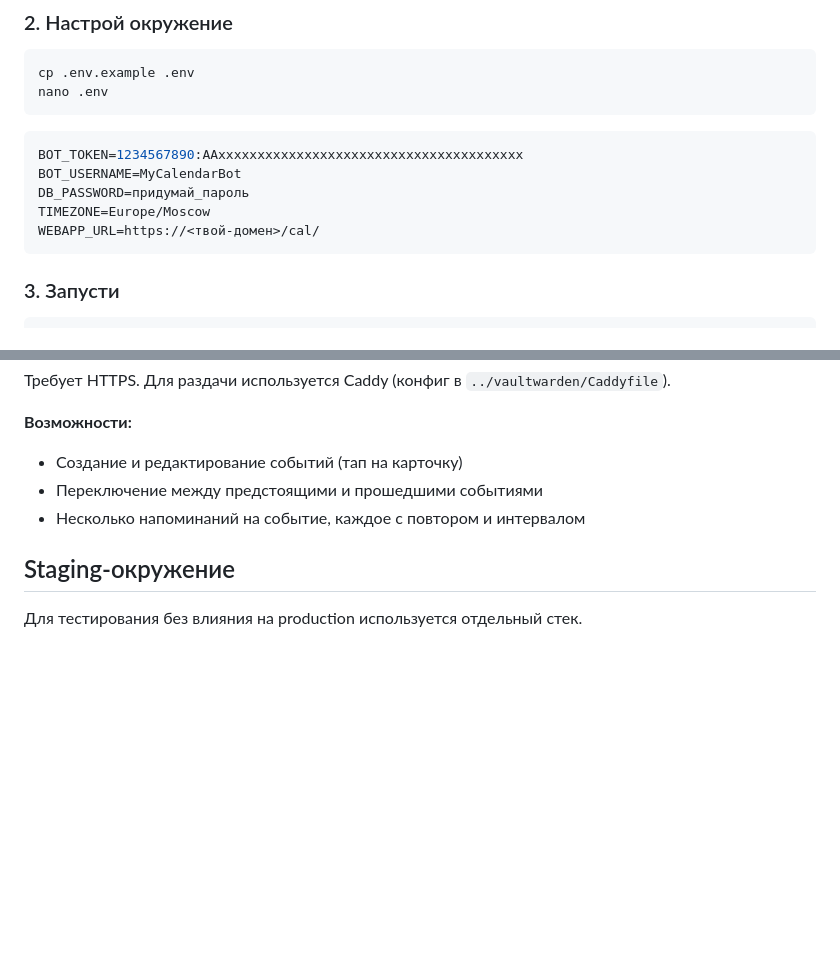
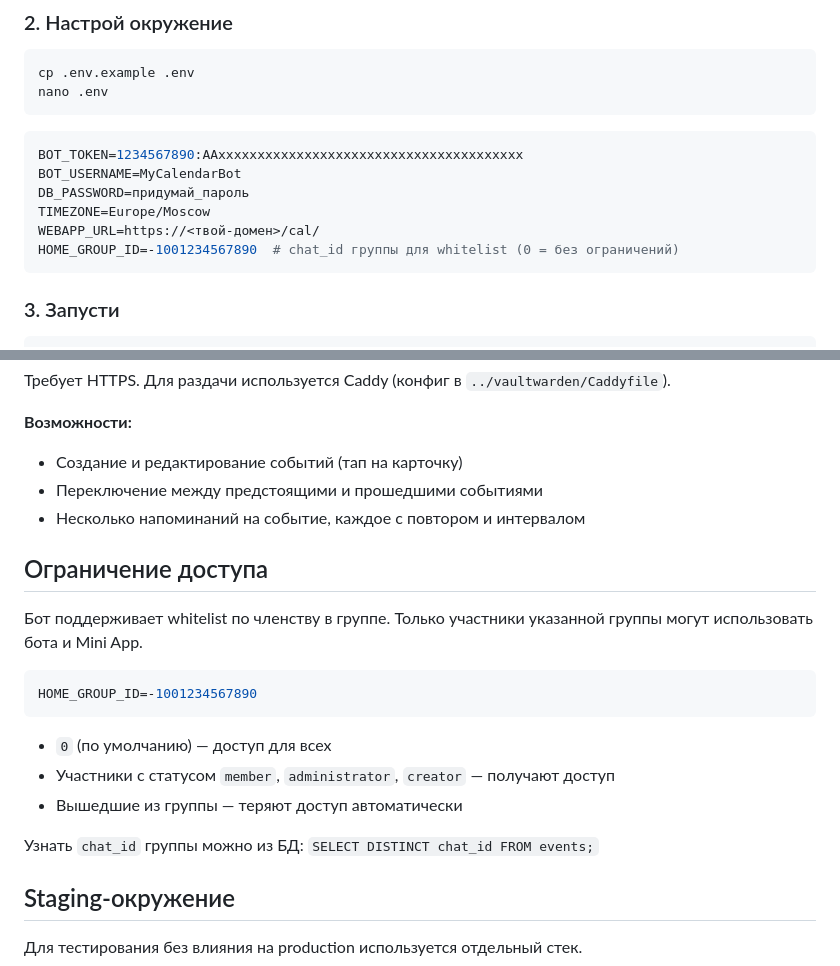
Before and after one commit to electromagic32/elcalendar-bot, a Markdown page: README.md, 2 parts joined by grey strips. Rendered like a GitHub page; blank space fills up the shorter version.

Commit message:
Update README: document HOME_GROUP_ID whitelist (refs #9)
Co-Authored-By: Claude Sonnet 4.6 <noreply@anthropic.com>

````diff
--- a/README.md
+++ b/README.md
@@ -37,6 +37,7 @@ BOT_USERNAME=MyCalendarBot
 DB_PASSWORD=придумай_пароль
 TIMEZONE=Europe/Moscow
 WEBAPP_URL=https://<твой-домен>/cal/
+HOME_GROUP_ID=-1001234567890  # chat_id группы для whitelist (0 = без ограничений)
 ```
 
 ### 3. Запусти
@@ -63,6 +64,20 @@ docker compose up -d --build
 - Создание и редактирование событий (тап на карточку)
 - Переключение между предстоящими и прошедшими событиями
 - Несколько напоминаний на событие, каждое с повтором и интервалом
+
+## Ограничение доступа
+
+Бот поддерживает whitelist по членству в группе. Только участники указанной группы могут использовать бота и Mini App.
+
+```env
+HOME_GROUP_ID=-1001234567890
+```
+
+- `0` (по умолчанию) — доступ для всех
+- Участники с статусом `member`, `administrator`, `creator` — получают доступ
+- Вышедшие из группы — теряют доступ автоматически
+
+Узнать `chat_id` группы можно из БД: `SELECT DISTINCT chat_id FROM events;`
 
 ## Staging-окружение
 
````
